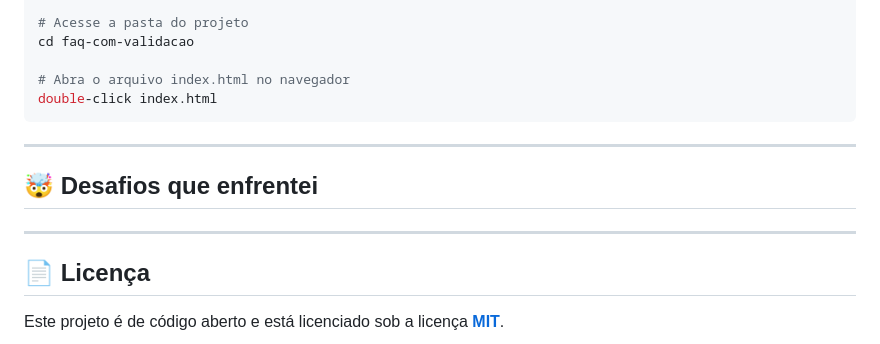
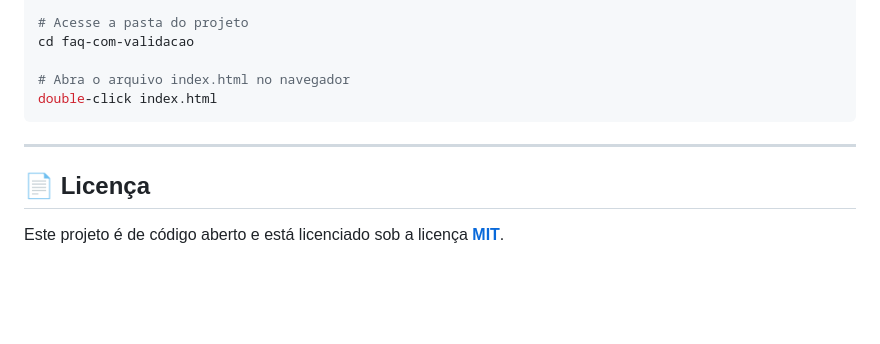
Before and after one commit to cledeocirmarafao/slide, a Markdown page: readme.md, the part around the change. Drawn GitHub-style; blank space fills up the shorter version.

Commit message:
manutenção no readme.md

```diff
--- a/readme.md
+++ b/readme.md
@@ -68,11 +68,6 @@ double-click index.html
 
 ---
 
-## 🤯 Desafios que enfrentei
-
-
----
-
 ## 📄 Licença
 
 Este projeto é de código aberto e está licenciado sob a licença **[MIT](https://opensource.org/license/mit)**.
```
